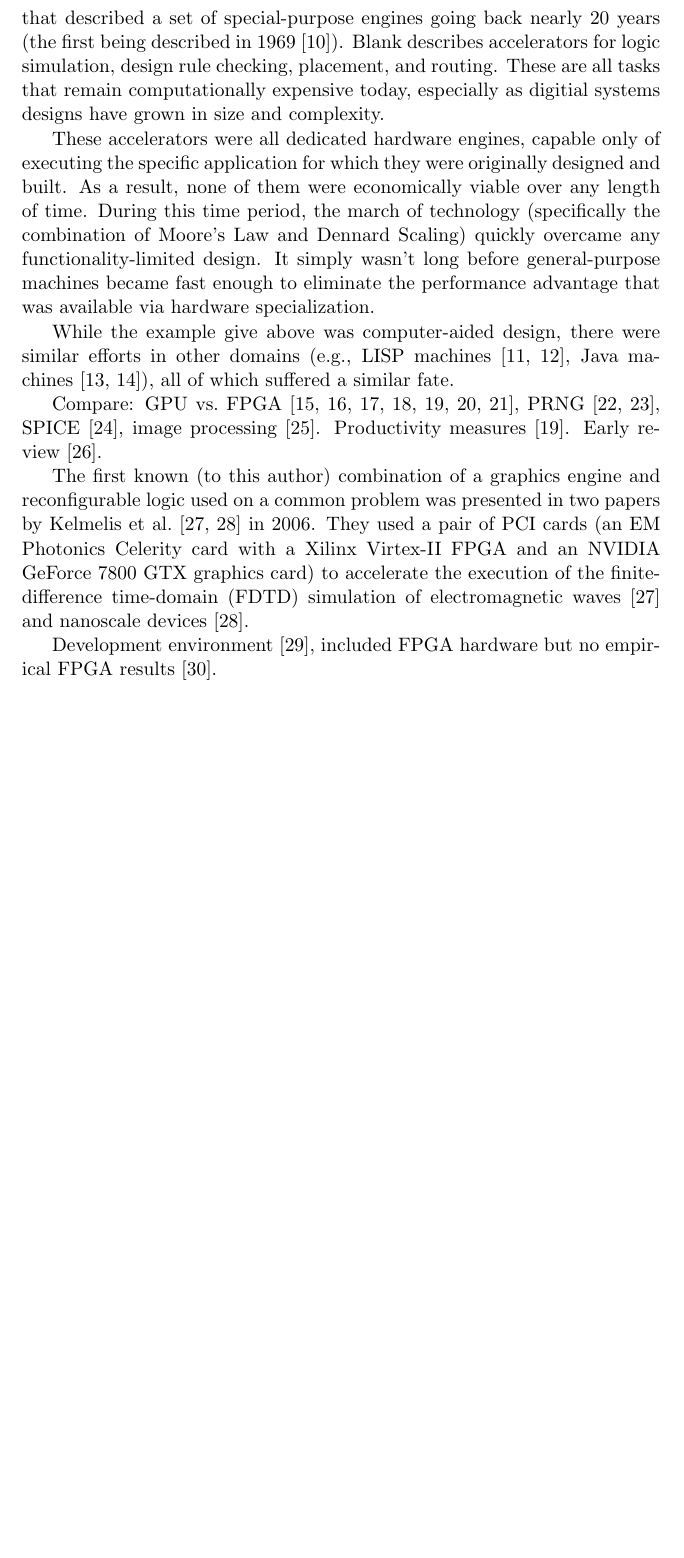
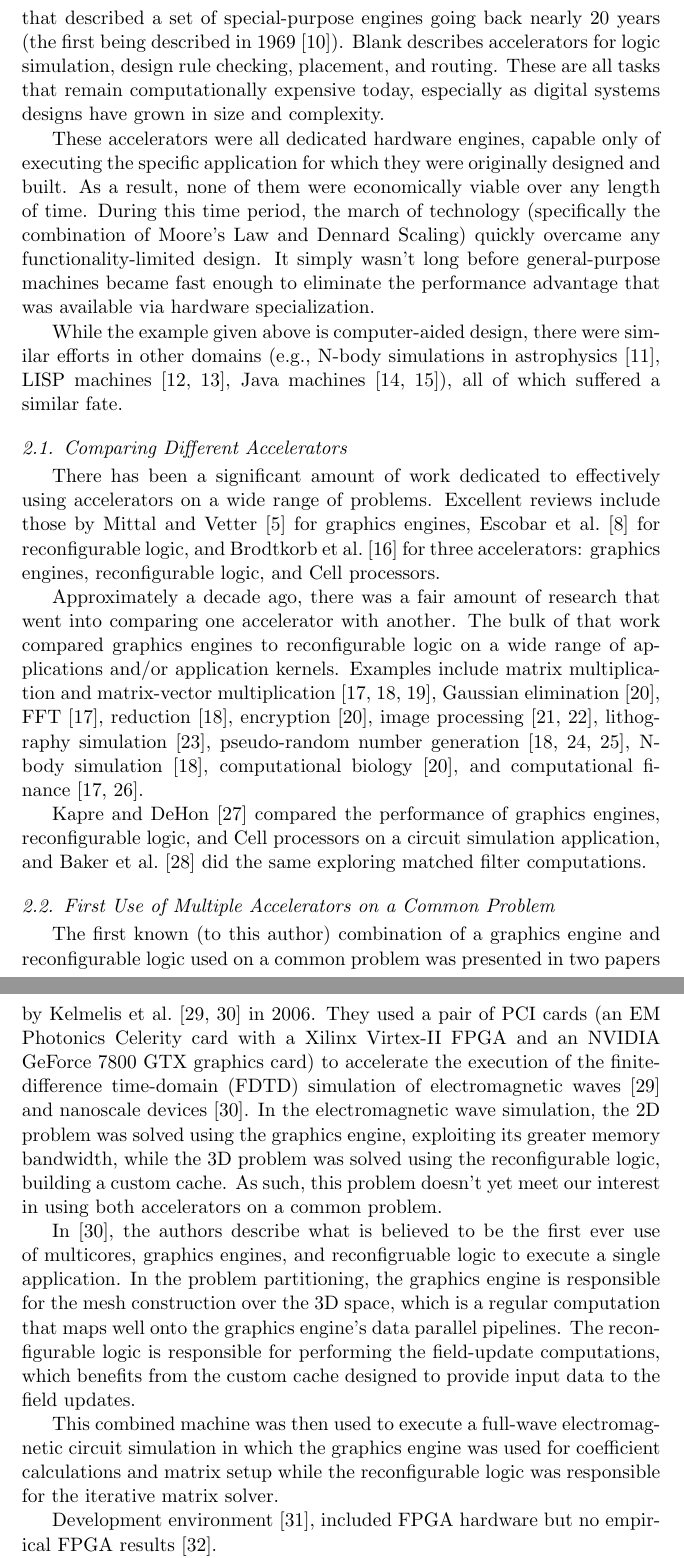
Before and after one commit to rogerchamberlain/acc, a LaTeX paper (paper.tex, which reads history.tex): part of page 4 of 20 before the commit and two parts of pages 4 and 5 of 21 after it, the two joined at a grey line, cut so that both start at the same text, the shorter picture padded with empty space. Compiled offline with pdfLaTeX.

Commit message:
history draft almost done

```diff
--- a/history.tex
+++ b/history.tex
@@ -8,7 +8,7 @@ that described a set of special-purpose engines going back nearly 20 years
 (the first being described in 1969~\cite{McKay69}).
 Blank describes accelerators for logic simulation, design rule checking,
 placement, and routing. These are all tasks that remain computationally
-expensive today, especially as digitial systems designs have grown in size
+expensive today, especially as digital systems designs have grown in size
 and complexity.
 
 These accelerators were all dedicated hardware engines, capable only
@@ -20,15 +20,44 @@ overcame any functionality-limited design.  It simply wasn't long
 before general-purpose machines became fast enough to eliminate the
 performance advantage that was available via hardware specialization.
 
-While the example give above was computer-aided design, there were similar
-efforts in other domains (e.g., LISP machines~\cite{lisp,alphalisp},
+While the example given above is computer-aided design, there were similar
+efforts in other domains (e.g., N-body simulations in astrophysics~\cite{grape},
+LISP machines~\cite{lisp,alphalisp},
 Java machines~\cite{java,Schoeberl08}),
 all of which suffered a similar fate.
 
-Compare: GPU vs.~FPGA~\cite{bnw+10,cls+08,cmhm10,cz09,jpbc10,sww+10,tb10},
-PRNG~\cite{thl09,tb09}, SPICE~\cite{kd09}, image processing~\cite{amy09}.
-Productivity measures~\cite{jpbc10}.
-Early review~\cite{bdh+10}.
+\subsection{Comparing Different Accelerators}
+
+There has been a significant amount of work dedicated to effectively
+using accelerators on a wide range of problems.  Excellent reviews
+include those by Mittal and Vetter~\cite{mv15} for graphics engines,
+Escobar et al.~\cite{ecv16} for reconfigurable logic, and
+Brodtkorb et al.~\cite{bdh+10} for three accelerators: graphics engines,
+reconfigurable logic, and Cell processors.
+
+Approximately a decade ago, there was a fair amount of research that
+went into comparing one accelerator with another.  The bulk of that
+work compared graphics engines to reconfigurable logic on a wide range
+of applications and/or application kernels.
+Examples include matrix multiplication and matrix-vector
+multiplication~\cite{cmhm10,jpbc10,sww+10},
+Gaussian elimination~\cite{cls+08},
+FFT~\cite{cmhm10},
+reduction~\cite{jpbc10},
+encryption~\cite{cls+08},
+image processing~\cite{amy09,bnw+10},
+lithography simulation~\cite{cz09},
+pseudo-random number generation~\cite{jpbc10,tb09,thl09},
+N-body simulation~\cite{jpbc10},
+computational biology~\cite{cls+08}, and
+computational finance~\cite{cmhm10,tb10}.
+
+Kapre and DeHon~\cite{kd09} compared the performance of graphics engines,
+reconfigurable logic, and Cell processors on a circuit simulation application,
+and Baker et al.~\cite{bgt07} did the same exploring matched filter
+computations.
+
+\subsection{First Use of Multiple Accelerators on a Common Problem}
 
 The first known (to this author) combination of a graphics engine and
 reconfigurable logic used on a common problem was presented
@@ -38,7 +67,25 @@ by Kelmelis et al.~\cite{khdo06,kdh+06} in 2006.  They used a pair of PCI cards
 an NVIDIA GeForce 7800 GTX graphics card) to accelerate the execution of
 the finite-difference time-domain (FDTD) simulation of electromagnetic
 waves~\cite{khdo06} and nanoscale devices~\cite{kdh+06}.
+In the electromagnetic wave simulation, the 2D problem was solved using
+the graphics engine, exploiting its greater memory bandwidth, while the 3D
+problem was solved using the reconfigurable logic, building a custom cache.
+As such, this problem doesn't yet meet our interest in using both
+accelerators on a common problem.
 
+In~\cite{kdh+06}, the authors describe what is believed to be the first
+ever use of multicores, graphics engines, and reconfigruable logic to execute
+a single application.  In the problem partitioning, the graphics engine is
+responsible for the mesh construction over the 3D space, which is a regular
+computation that maps well onto the graphics engine's data parallel pipelines.
+The reconfigurable logic is responsible for performing the field-update
+computations, which benefits from the custom cache designed to provide input
+data to the field updates.
+
+This combined machine was then used to execute a full-wave electromagnetic
+circuit simulation in which the graphics engine was used for coefficient
+calculations and matrix setup while the reconfigurable logic was responsible
+for the iterative matrix solver.
 
 Development environment~\cite{cft+10},
 included FPGA hardware but no empirical FPGA results~\cite{dy08}.
```
Also changed, not shown: paper.bib (+11 -0 lines).
